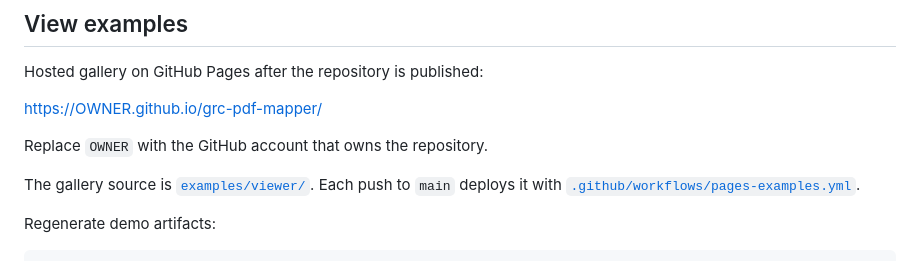
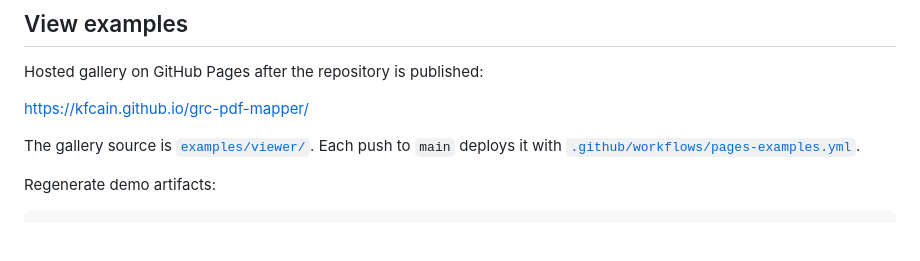
Before and after one commit to kfcain/grc-pdf-mapper, a Markdown page: README.md, the part around the change. GitHub-like rendering; blank space fills up the shorter version.

Commit message:
Set live GitHub Pages URL for examples gallery

```diff
--- a/README.md
+++ b/README.md
@@ -36,9 +36,8 @@ grc-pdf evidence report.json AC-2
 
 Hosted gallery on GitHub Pages after the repository is published:
 
-https://OWNER.github.io/grc-pdf-mapper/
+https://kfcain.github.io/grc-pdf-mapper/
 
-Replace `OWNER` with the GitHub account that owns the repository.
 
 The gallery source is [`examples/viewer/`](examples/viewer/). Each push to `main` deploys it with [`.github/workflows/pages-examples.yml`](.github/workflows/pages-examples.yml).
 
```
